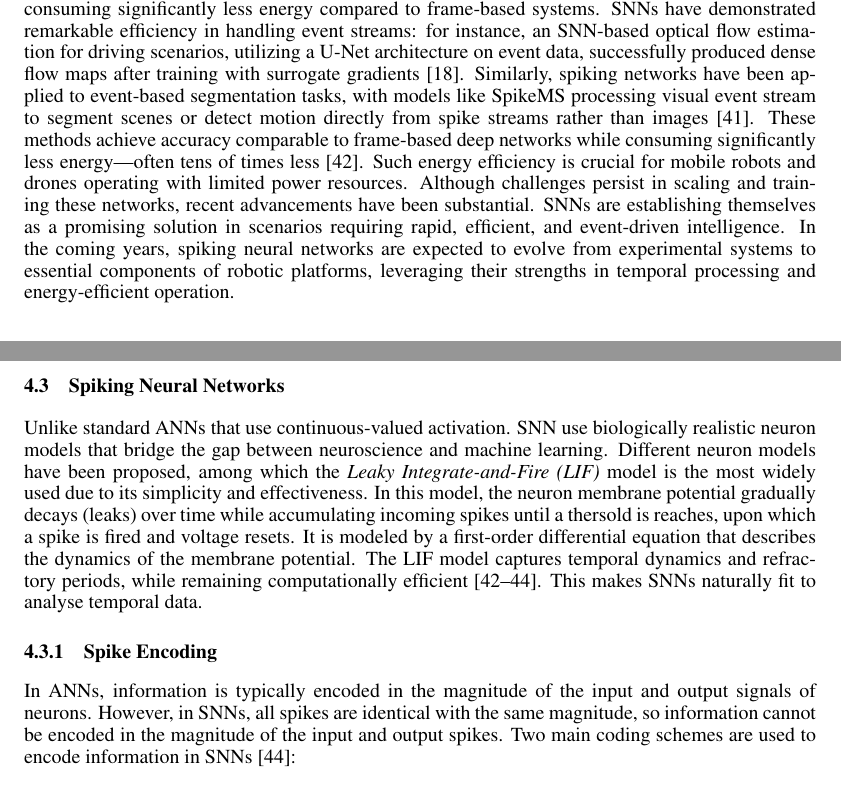
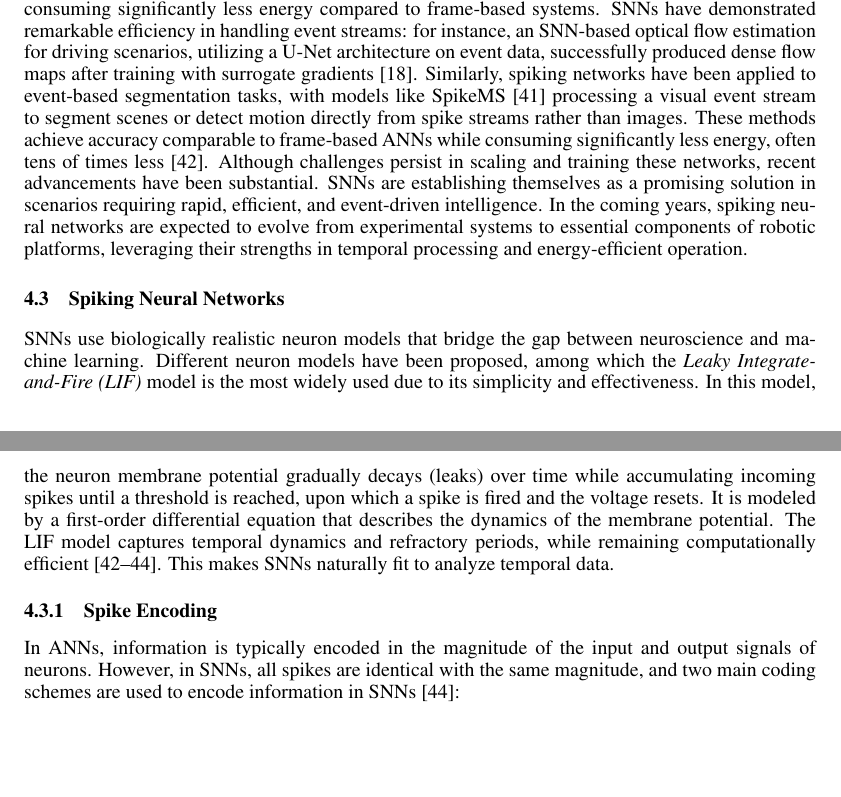
Before and after one commit to AmitNativ1984/SAIL-Publications, a LaTeX paper (letter-of-intent/letter-of-intent.tex): two parts of pages 5 and 6 of 11, joined at a grey line, cut so that both start at the same text, the shorter picture padded with empty space. Compiled offline with pdfLaTeX.

Commit message:
Finished section 4.2

```diff
--- a/letter-of-intent/letter-of-intent.tex
+++ b/letter-of-intent/letter-of-intent.tex
@@ -101,13 +101,13 @@ Where $L(x,y,t)=\log(I(x,y,t))$, and the edge (intensity gradient) is $\nabla L$
 
 \subparagraph{Asynchronous, Sparse Graph Neural Networks} Graph neural networks (GNNs) are a class of neural networks that operate on graph-structured data. GNNs respect the sparse and asynchronous nature of event data by treating events as nodes in a graph. Each event is then connected to its neighboring events within a certain radius. This approach allows for the processing of events in a way that respects their sparse temporal and spatial relationships, and was proven successful in tasks such as object classification and action recognition \cite{biGraphBasedSpatioTemporalFeature2020, dengVoxelGraphCNN2021}
 
-\subparagraph{Asynchronous, SNNs} Spiking neural networks (SNNs) are inherently suited for processing asynchronous and sparse data, making them an ideal match for event-based vision. By integrating an event camera with an SNN deployed on a neuromorphic chip, such as Intel's Loihi, robots can process visual information at the sensor's native speed, enabling near-instant reactions to changes while consuming significantly less energy compared to frame-based systems. SNNs have demonstrated remarkable efficiency in handling event streams: for instance, an SNN-based optical flow estimation for driving scenarios, utilizing a U-Net architecture on event data, successfully produced dense flow maps after training with surrogate gradients \cite{cuadradoOpticalFlowEstimation2023}. Similarly, spiking networks have been applied to event-based segmentation tasks, with models like SpikeMS processing visual event stream to segment scenes or detect motion directly from spike streams rather than images \cite{parameshwaraSpikeMSDeepSpiking2021}. These methods achieve accuracy comparable to frame-based deep networks while consuming significantly less energy—often tens of times less \cite{yamazakiSpikingNeuralNetworks2022}. Such energy efficiency is crucial for mobile robots and drones operating with limited power resources. Although challenges persist in scaling and training these networks, recent advancements have been substantial. SNNs are establishing themselves as a promising solution in scenarios requiring rapid, efficient, and event-driven intelligence. In the coming years, spiking neural networks are expected to evolve from experimental systems to essential components of robotic platforms, leveraging their strengths in temporal processing and energy-efficient operation.
+\subparagraph{Asynchronous, SNNs} Spiking neural networks (SNNs) are inherently suited for processing asynchronous and sparse data, making them an ideal match for event-based vision. By integrating an event camera with an SNN deployed on a neuromorphic chip, such as Intel's Loihi, robots can process visual information at the sensor's native speed, enabling near-instant reactions to changes while consuming significantly less energy compared to frame-based systems. SNNs have demonstrated remarkable efficiency in handling event streams: for instance, an SNN-based optical flow estimation for driving scenarios, utilizing a U-Net architecture on event data, successfully produced dense flow maps after training with surrogate gradients \cite{cuadradoOpticalFlowEstimation2023}. Similarly, spiking networks have been applied to event-based segmentation tasks, with models like SpikeMS \cite{parameshwaraSpikeMSDeepSpiking2021} processing a visual event stream to segment scenes or detect motion directly from spike streams rather than images. These methods achieve accuracy comparable to frame-based ANNs while consuming significantly less energy, often tens of times less \cite{yamazakiSpikingNeuralNetworks2022}. Although challenges persist in scaling and training these networks, recent advancements have been substantial. SNNs are establishing themselves as a promising solution in scenarios requiring rapid, efficient, and event-driven intelligence. In the coming years, spiking neural networks are expected to evolve from experimental systems to essential components of robotic platforms, leveraging their strengths in temporal processing and energy-efficient operation.
 
 \subsection{Spiking Neural Networks}
-Unlike standard ANNs that use continuous-valued activation. SNN use biologically realistic neuron models that bridge the gap between neuroscience and machine learning. Different neuron models have been proposed, among which the \textit{Leaky Integrate-and-Fire (LIF)} model is the most widely used due to its simplicity and effectiveness. In this model, the neuron membrane potential gradually decays (leaks) over time while accumulating incoming spikes until a thersold is reaches, upon which a spike is fired and voltage resets. It is modeled by a first-order differential equation that describes the dynamics of the membrane potential. The LIF model captures temporal dynamics and refractory periods,  while remaining computationally efficient \cite{yamazakiSpikingNeuralNetworks2022, izhikevichSimpleModelSpiking2003, eshraghianTrainingSpikingNeural2023}. This makes SNNs naturally fit to analyse temporal data.
+SNNs use biologically realistic neuron models that bridge the gap between neuroscience and machine learning. Different neuron models have been proposed, among which the \textit{Leaky Integrate-and-Fire (LIF)} model is the most widely used due to its simplicity and effectiveness. In this model, the neuron membrane potential gradually decays (leaks) over time while accumulating incoming spikes until a threshold is reached, upon which a spike is fired and the voltage resets. It is modeled by a first-order differential equation that describes the dynamics of the membrane potential. The LIF model captures temporal dynamics and refractory periods,  while remaining computationally efficient \cite{yamazakiSpikingNeuralNetworks2022, izhikevichSimpleModelSpiking2003, eshraghianTrainingSpikingNeural2023}. This makes SNNs naturally fit to analyze temporal data.
 
 \subsubsection{Spike Encoding}
-In ANNs, information is typically encoded in the magnitude of the input and output signals of neurons. However, in SNNs, all spikes are identical with the same magnitude, so information cannot be encoded in the magnitude of the input and output spikes. Two main coding schemes are used to encode information in SNNs \cite{eshraghianTrainingSpikingNeural2023}:
+In ANNs, information is typically encoded in the magnitude of the input and output signals of neurons. However, in SNNs, all spikes are identical with the same magnitude, and two main coding schemes are used to encode information in SNNs \cite{eshraghianTrainingSpikingNeural2023}:
 
 \paragraph {Rate Coding} converts signals into spike trains, where the \textit{rate} or \textit{spike count} within a specific time window represents the information. As a rudimentaty example, a bright pixel is encoded into a high frame rate, wheres a dark pixel would result in low frequency firing. From an output perspective, the neuron with the highest firing rate within the time window represents the most salient feature in the input. In a classification task, the neuron with the highest firing rate can be interpreted as the predicted class. Compared to temporal coding, rate coding is considered easier to learn (more spiking promotes more learning) with a higher error tolerance (if a neuron fails to fire, many more spikes can still generate a meaningful signal).
 
```
